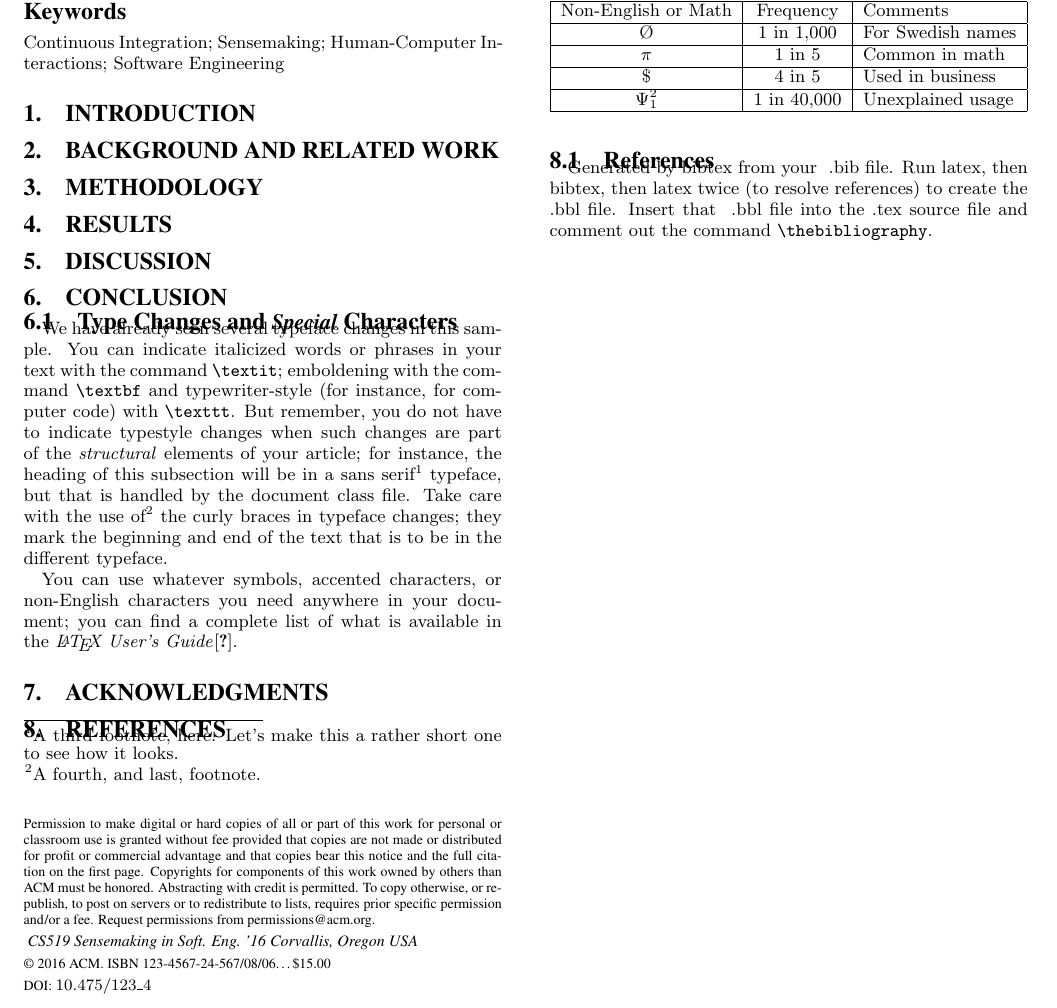
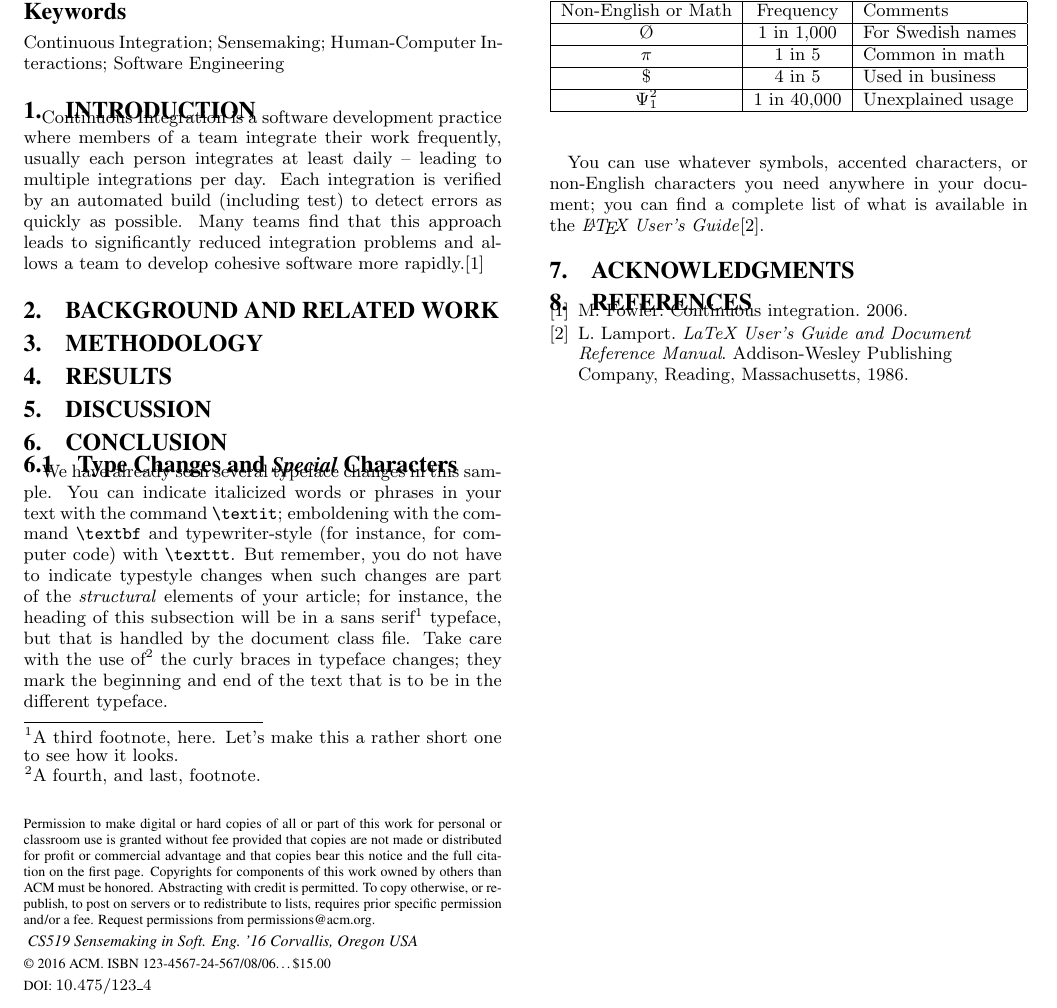
Before and after one commit to nelsonni/CS519FinalReport, a LaTeX paper (report.tex): part of the page, cut so that both start at the same text. Compiled offline with pdfLaTeX.

Commit message:
including report.bib for the References section

```diff
--- a/report.tex
+++ b/report.tex
@@ -67,7 +67,7 @@
 \isbn{123-4567-24-567/08/06}
 
 %Conference
-\conferenceinfo{PLDI '13}{June 16--19, 2013, Seattle, WA, USA}
+\conferenceinfo{CS519 Sensemaking in Soft. Eng. '16}{January 4--March 18, 2016, Corvallis, OR, USA}
 
 \acmPrice{\$15.00}
 
@@ -177,6 +177,8 @@ Charles Hill\\
 \keywords{Continuous Integration; Sensemaking; Human-Computer Interactions; Software Engineering}
 
 \section{Introduction}
+Continuous Integration is a software development practice where members of a team integrate their work frequently, usually each person integrates at least daily -- leading to multiple integrations per day. Each integration is verified by an automated build (including test) to detect errors as quickly as possible. Many teams find that this approach leads to significantly reduced integration problems and allows a team to develop cohesive software more rapidly.\cite{fowler:continuous}
+
 \section{Background and Related Work}
 \section{Methodology}
 \section{Results}
@@ -229,7 +231,7 @@ $\Psi^2_1$ & 1 in 40,000& Unexplained usage\\
 % initial runs of your .tex file to
 % produce the bibliography for the citations in your paper.
 \bibliographystyle{abbrv}
-\bibliography{sigproc}  % sigproc.bib is the name of the Bibliography in this case
+\bibliography{report}  % sigproc.bib is the name of the Bibliography in this case
 % You must have a proper ".bib" file
 %  and remember to run:
 % latex bibtex latex latex
@@ -237,13 +239,5 @@ $\Psi^2_1$ & 1 in 40,000& Unexplained usage\\
 %
 % ACM needs 'a single self-contained file'!
 %
-\subsection{References}
-Generated by bibtex from your ~.bib file.  Run latex,
-then bibtex, then latex twice (to resolve references)
-to create the ~.bbl file.  Insert that ~.bbl file into
-the .tex source file and comment out
-the command \texttt{{\char'134}thebibliography}.
-% This next section command marks the start of
-% Appendix B, and does not continue the present hierarchy
 
 \end{document}
```
